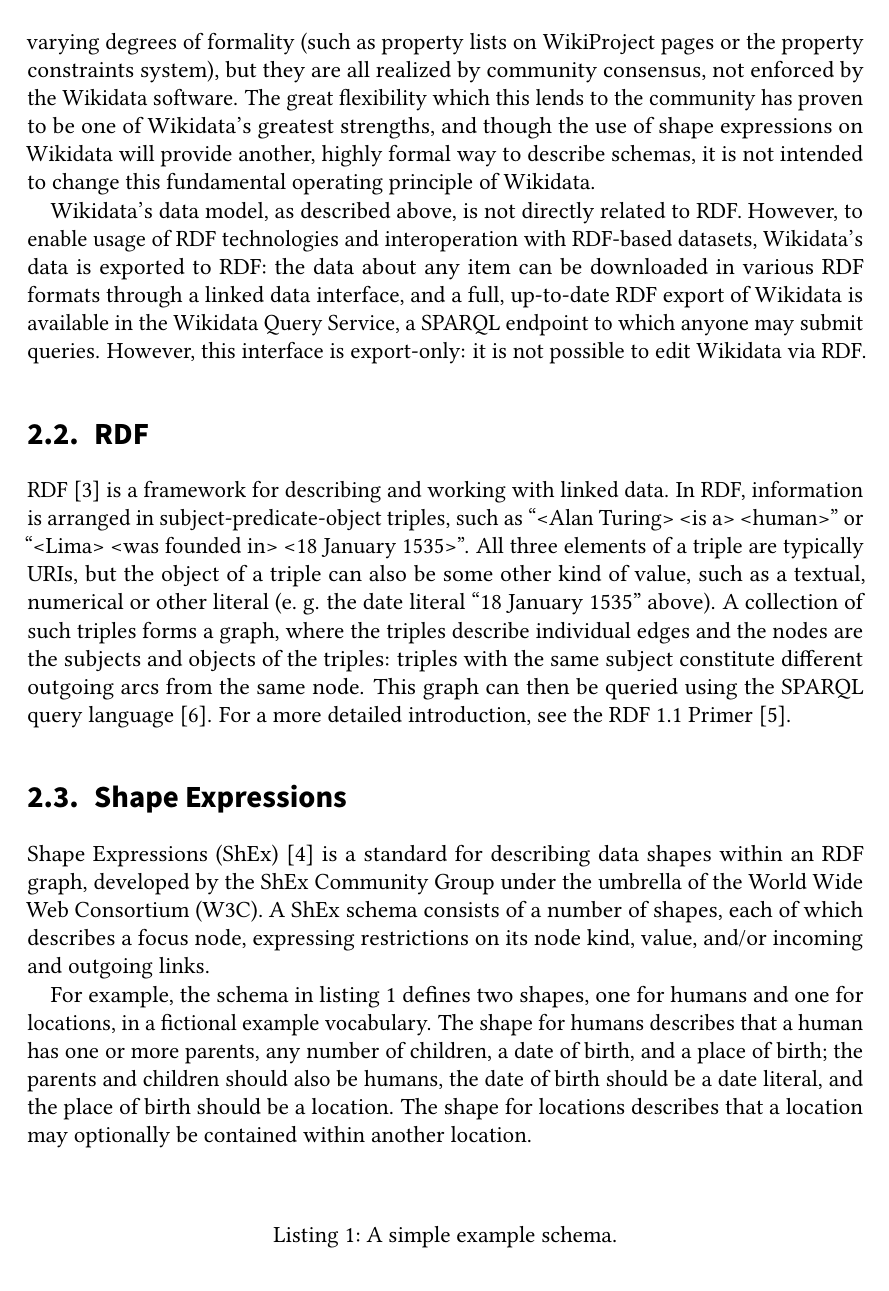
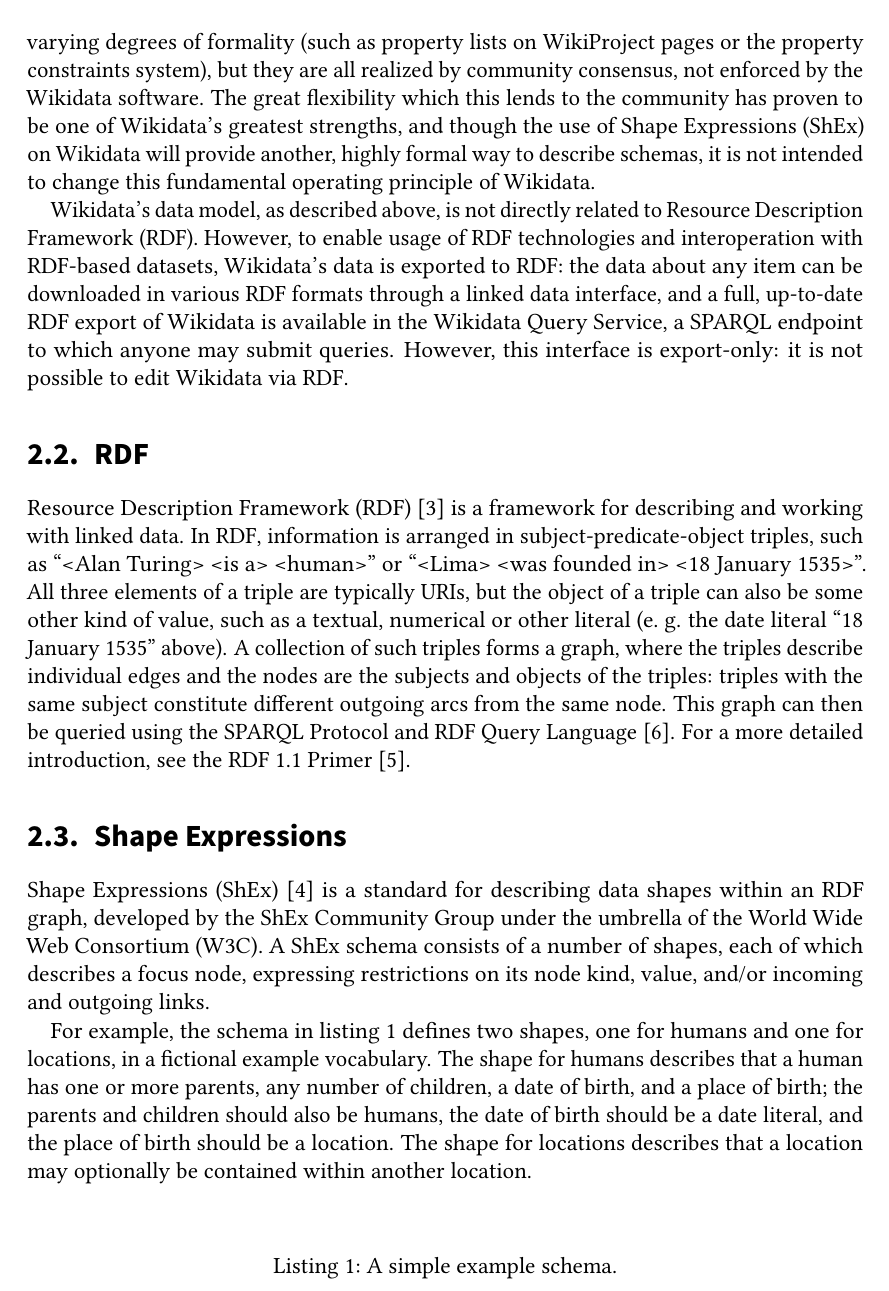
Before and after one commit to lucaswerkmeister/master-thesis, a LaTeX thesis (thesis.tex, which reads sections/background.tex, sections/glossary-terms.tex): part of page 18 of 33, cut so that both start at the same text, the shorter picture padded with empty space. Compiled offline with pdfLaTeX.

Commit message:
Add more acronyms / glossary entries

```diff
--- a/sections/background.tex
+++ b/sections/background.tex
@@ -73,30 +73,30 @@
 but they are all realized by community consensus,
 not enforced by the Wikidata software.
 The great flexibility which this lends to the community has proven to be one of Wikidata’s greatest strengths, % TODO citation?
-and though the use of shape expressions % TODO acronym?
+and though the use of \gls{shex}
 on Wikidata will provide another,
 highly formal way to describe schemas,
 it is not intended to change this fundamental operating principle of Wikidata. % TODO awkward passive voice
 
 Wikidata’s data model, as described above,
-is not directly related to RDF. % TODO acronym
-However, to enable usage of RDF technologies and interoperation with RDF-based datasets,
-Wikidata’s data is exported to RDF:
-the data about any item can be downloaded in various RDF formats through a linked data interface, % TODO *the* linked data interface?
-and a full, up-to-date RDF export of Wikidata is available in the Wikidata Query Service,
-a SPARQL endpoint to which anyone may submit queries.
+is not directly related to \gls{rdf}.
+However, to enable usage of \gls{rdf} technologies and interoperation with \gls{rdf}-based datasets,
+Wikidata’s data is exported to \gls{rdf}:
+the data about any item can be downloaded in various \gls{rdf} formats through a linked data interface, % TODO *the* linked data interface?
+and a full, up-to-date \gls{rdf} export of Wikidata is available in the Wikidata Query Service,
+a \acrshort{sparql} endpoint to which anyone may submit queries.
 However, this interface is export-only:
-it is not possible to edit Wikidata via RDF.
+it is not possible to edit Wikidata via \gls{rdf}.
 
 % TODO explain some fundamental properties? P31, P279?
 
 \section{RDF}
 \label{ch:Background:RDF}
 
-RDF % TODO acronym
+\acrfull{rdf}
 \cite{Lanthaler:14:RCA}
 is a framework for describing and working with linked data.
-In RDF, information is arranged in subject-predicate-object triples,
+In \gls{rdf}, information is arranged in subject-predicate-object triples,
 such as “<Alan Turing> <is a> <human>”
 or “<Lima> <was founded in> <18 January 1535>”.
 All three elements of a triple are typically URIs, % TODO acronym? URLs vs URIs vs IRIs?
@@ -107,8 +107,7 @@
 where the triples describe individual edges
 and the nodes are the subjects and objects of the triples:
 triples with the same subject constitute different outgoing arcs from the same node.
-This graph can then be queried using the SPARQL % TODO acronym
-query language \cite{9569543}. % TODO is SPARQL really important enough to be mentioned here, and nothing else?
+This graph can then be queried using the \acrlong{sparql} \cite{9569543}. % TODO is SPARQL really important enough to be mentioned here, and nothing else?
 For a more detailed introduction,
 see the RDF 1.1 Primer \cite{Schreiber:14:RP}.
 
@@ -118,7 +117,7 @@
 \label{ch:Background:ShEx}
 
 \acrfull{shex} \cite{shex}
-is a standard for describing data shapes within an RDF graph,
+is a standard for describing data shapes within an \gls{rdf} graph,
 developed by the ShEx Community Group under the umbrella of the \gls{w3c}.
 A ShEx schema consists of a number of shapes,
 each of which describes a focus node,
--- a/sections/glossary-terms.tex
+++ b/sections/glossary-terms.tex
@@ -1,2 +1,4 @@
+\newacronym{rdf}{RDF}{Resource Description Framework}
 \newacronym{shex}{ShEx}{Shape Expressions}
+\newacronym{sparql}{SPARQL}{SPARQL Protocol and RDF Query Language}
 \newacronym{w3c}{W3C}{World Wide Web Consortium}
```
Also changed, not shown: sections/background.tex (18 more changed lines).
